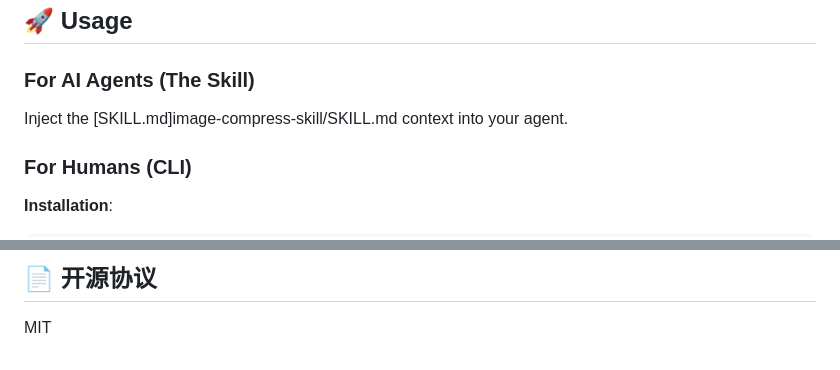
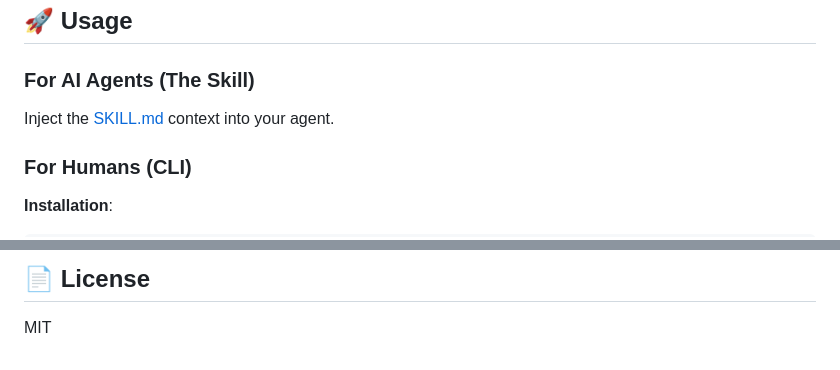
Before and after one commit to 994AK/ImageCompressPro, a Markdown page: README.md, 2 parts joined by grey strips. GitHub-like rendering.

```diff
--- a/README.md
+++ b/README.md
@@ -34,7 +32,7 @@ This project is specifically designed to be an **executable skill** for AI Agent
 ## 🚀 Usage
 
 ### For AI Agents (The Skill)
-Inject the [SKILL.md]image-compress-skill/SKILL.md context into your agent.
+Inject the [SKILL.md](SKILL.md) context into your agent.
 
 ### For Humans (CLI)
 
@@ -131,4 +78,4 @@ docker run -v $(pwd):/data compress-pro -i /data/input.png -o /data/output.webp
 
-## 📄 开源协议
+## 📄 License
 
 MIT
```
Also changed, not shown: other parts of README.md (+13 -66 lines), SKILL.md (added, +103 -0 lines), docs/zh-CN/README.md (added, +73 -0 lines).
